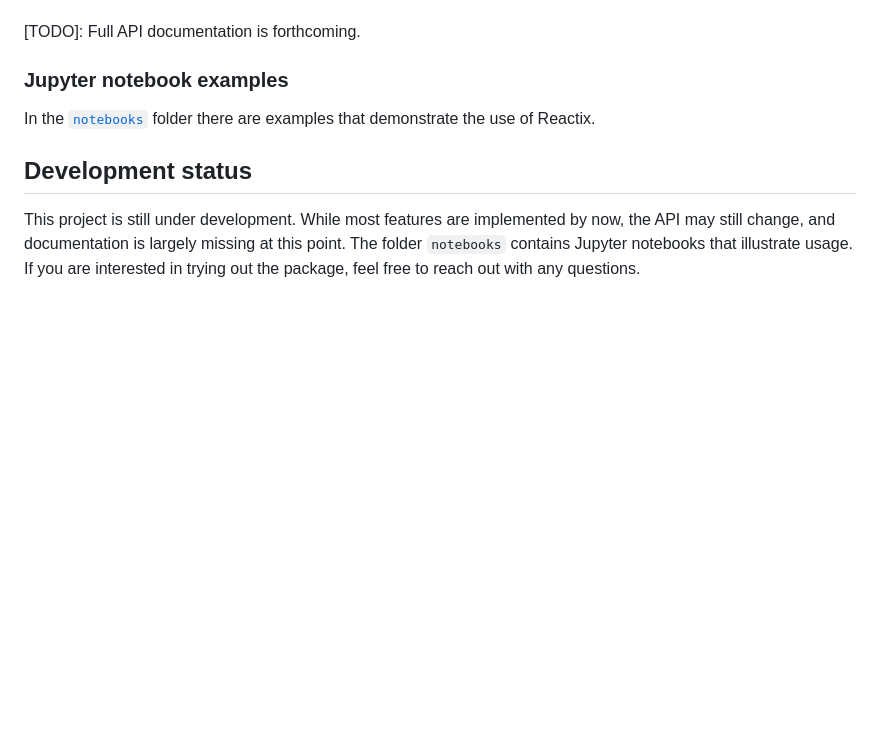
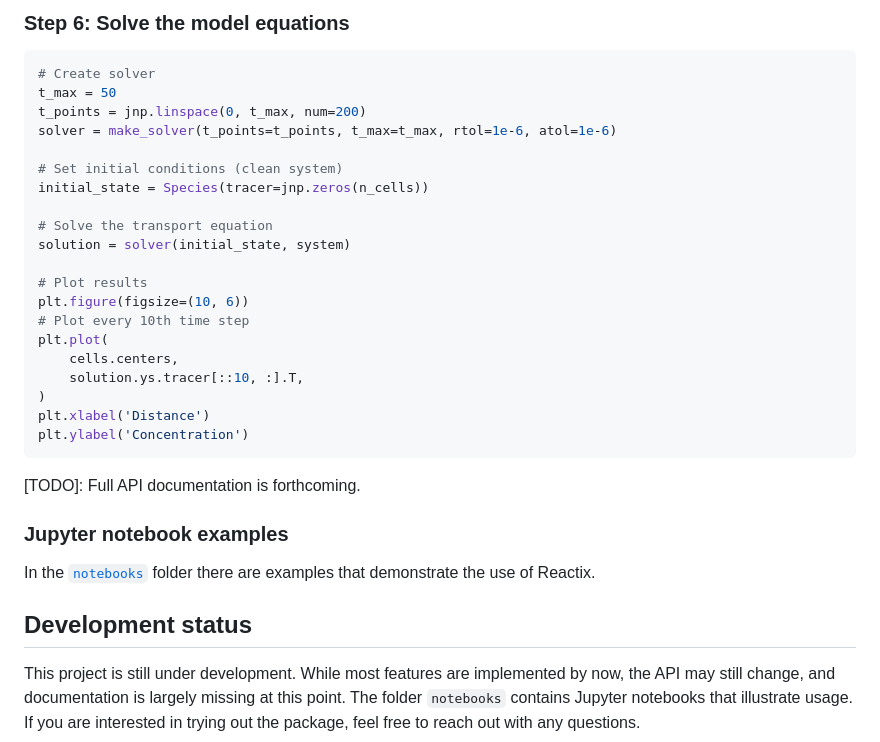
Before and after one commit to astoeriko/reactix, a Markdown page: README.md, the part around one of its changes. Drawn GitHub-style; blank space fills up the shorter version.

Commit message:
Add simple usage example to the README

````diff
--- a/README.md
+++ b/README.md
@@ -127,3 +225,27 @@ Make your changes and propose them as described in the [contributing guidelines]
+### Step 6: Solve the model equations
+
+```python
+# Create solver
+t_max = 50
+t_points = jnp.linspace(0, t_max, num=200)
+solver = make_solver(t_points=t_points, t_max=t_max, rtol=1e-6, atol=1e-6)
+
+# Set initial conditions (clean system)
+initial_state = Species(tracer=jnp.zeros(n_cells))
+
+# Solve the transport equation
+solution = solver(initial_state, system)
+
+# Plot results
+plt.figure(figsize=(10, 6))
+# Plot every 10th time step
+plt.plot(
+    cells.centers,
+    solution.ys.tracer[::10, :].T,
+)
+plt.xlabel('Distance')
+plt.ylabel('Concentration')
+```
 
 [TODO]: Full API documentation is forthcoming.
 
````
Also changed, not shown: other parts of README.md (+99 -1 lines).
